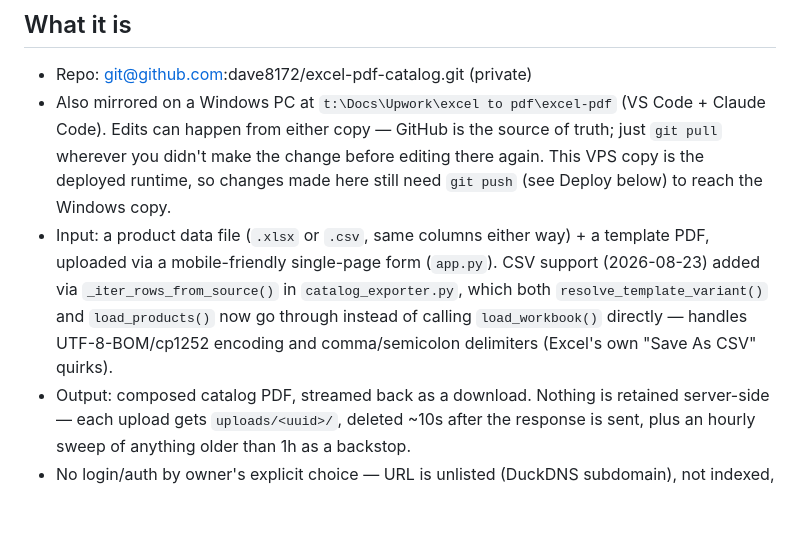
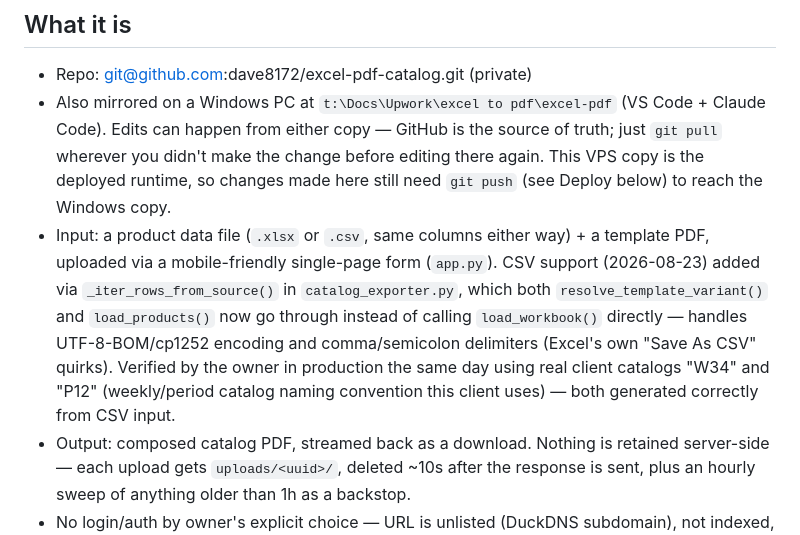
Before and after one commit to dave8172/excel-pdf-catalog, a Markdown page: CLAUDE.md, the part around the change. Rendered like a GitHub page; blank space fills up the shorter version.

Commit message:
Note owner's production verification of CSV support (W34, P12 catalogs)
Co-Authored-By: Claude Sonnet 5 <noreply@anthropic.com>

```diff
--- a/CLAUDE.md
+++ b/CLAUDE.md
@@ -6,7 +6,7 @@
 
 - Repo: git@github.com:dave8172/excel-pdf-catalog.git (private)
 - Also mirrored on a Windows PC at `t:\Docs\Upwork\excel to pdf\excel-pdf` (VS Code + Claude Code). Edits can happen from either copy — GitHub is the source of truth; just `git pull` wherever you didn't make the change before editing there again. This VPS copy is the deployed runtime, so changes made here still need `git push` (see Deploy below) to reach the Windows copy.
-- Input: a product data file (`.xlsx` or `.csv`, same columns either way) + a template PDF, uploaded via a mobile-friendly single-page form (`app.py`). CSV support (2026-08-23) added via `_iter_rows_from_source()` in `catalog_exporter.py`, which both `resolve_template_variant()` and `load_products()` now go through instead of calling `load_workbook()` directly — handles UTF-8-BOM/cp1252 encoding and comma/semicolon delimiters (Excel's own "Save As CSV" quirks).
+- Input: a product data file (`.xlsx` or `.csv`, same columns either way) + a template PDF, uploaded via a mobile-friendly single-page form (`app.py`). CSV support (2026-08-23) added via `_iter_rows_from_source()` in `catalog_exporter.py`, which both `resolve_template_variant()` and `load_products()` now go through instead of calling `load_workbook()` directly — handles UTF-8-BOM/cp1252 encoding and comma/semicolon delimiters (Excel's own "Save As CSV" quirks). Verified by the owner in production the same day using real client catalogs "W34" and "P12" (weekly/period catalog naming convention this client uses) — both generated correctly from CSV input.
 - Output: composed catalog PDF, streamed back as a download. Nothing is retained server-side — each upload gets `uploads/<uuid>/`, deleted ~10s after the response is sent, plus an hourly sweep of anything older than 1h as a backstop.
 - No login/auth by owner's explicit choice — URL is unlisted (DuckDNS subdomain), not indexed, no persistent data at rest to leak.
 
```
